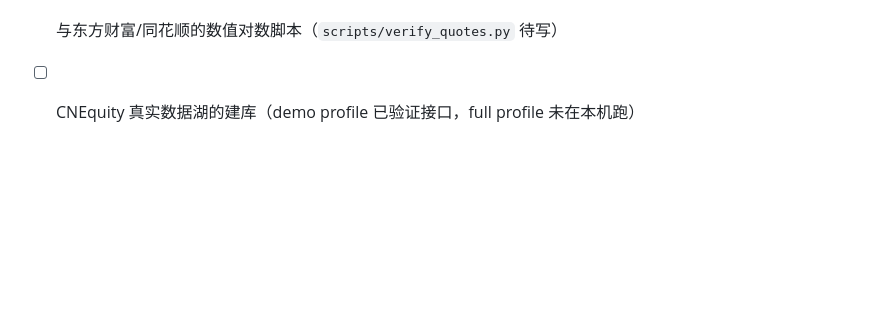
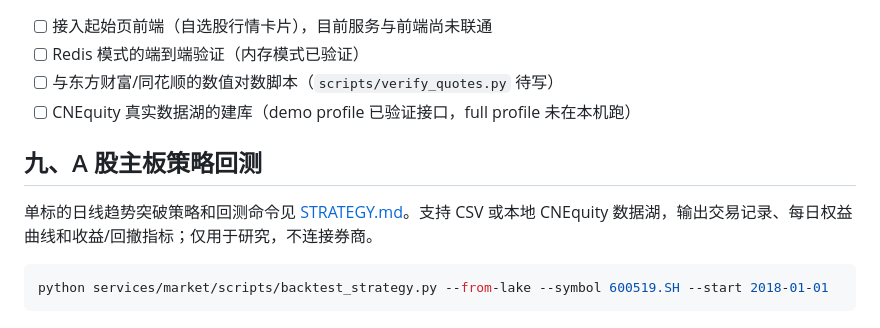
Before and after one commit to yuban211/personal-digital-studio, a Markdown page: services/market/README.md, the part around the change. GitHub-like rendering; blank space fills up the shorter version.

Commit message:
docs(market): README 补策略回测入口，并修正脚本路径
原文写 python scripts/backtest_strategy.py，但脚本实际在
services/market/scripts/ 下，从仓库根目录执行会找不到。

````diff
--- a/services/market/README.md
+++ b/services/market/README.md
@@ -166,3 +166,11 @@ WS  /ws/quotes                   实时推送 {"type":"quotes","ts":...,"quotes"
 - [ ] Redis 模式的端到端验证（内存模式已验证）
 - [ ] 与东方财富/同花顺的数值对数脚本（`scripts/verify_quotes.py` 待写）
 - [ ] CNEquity 真实数据湖的建库（demo profile 已验证接口，full profile 未在本机跑）
+
+## 九、A 股主板策略回测
+
+单标的日线趋势突破策略和回测命令见 [STRATEGY.md](STRATEGY.md)。支持 CSV 或本地 CNEquity 数据湖，输出交易记录、每日权益曲线和收益/回撤指标；仅用于研究，不连接券商。
+
+```bash
+python services/market/scripts/backtest_strategy.py --from-lake --symbol 600519.SH --start 2018-01-01
+```
````
